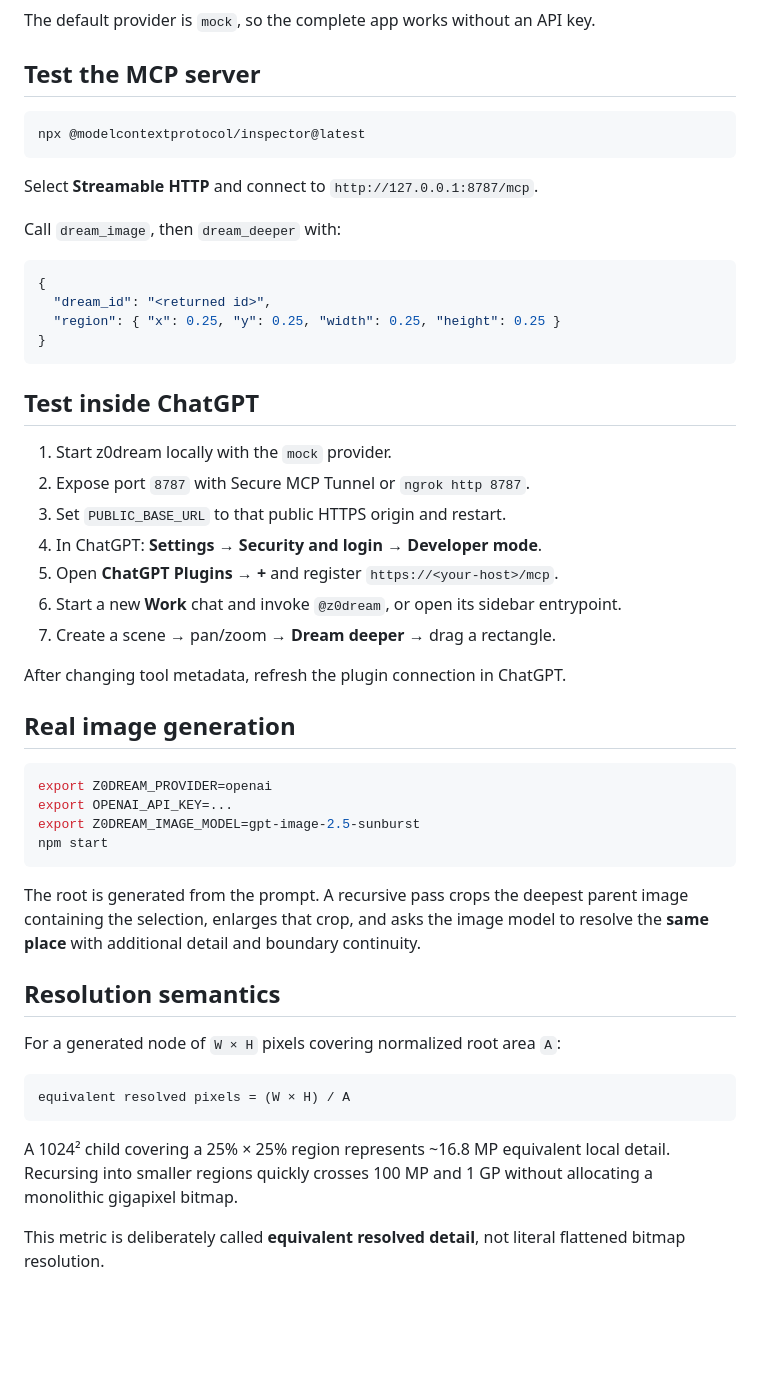
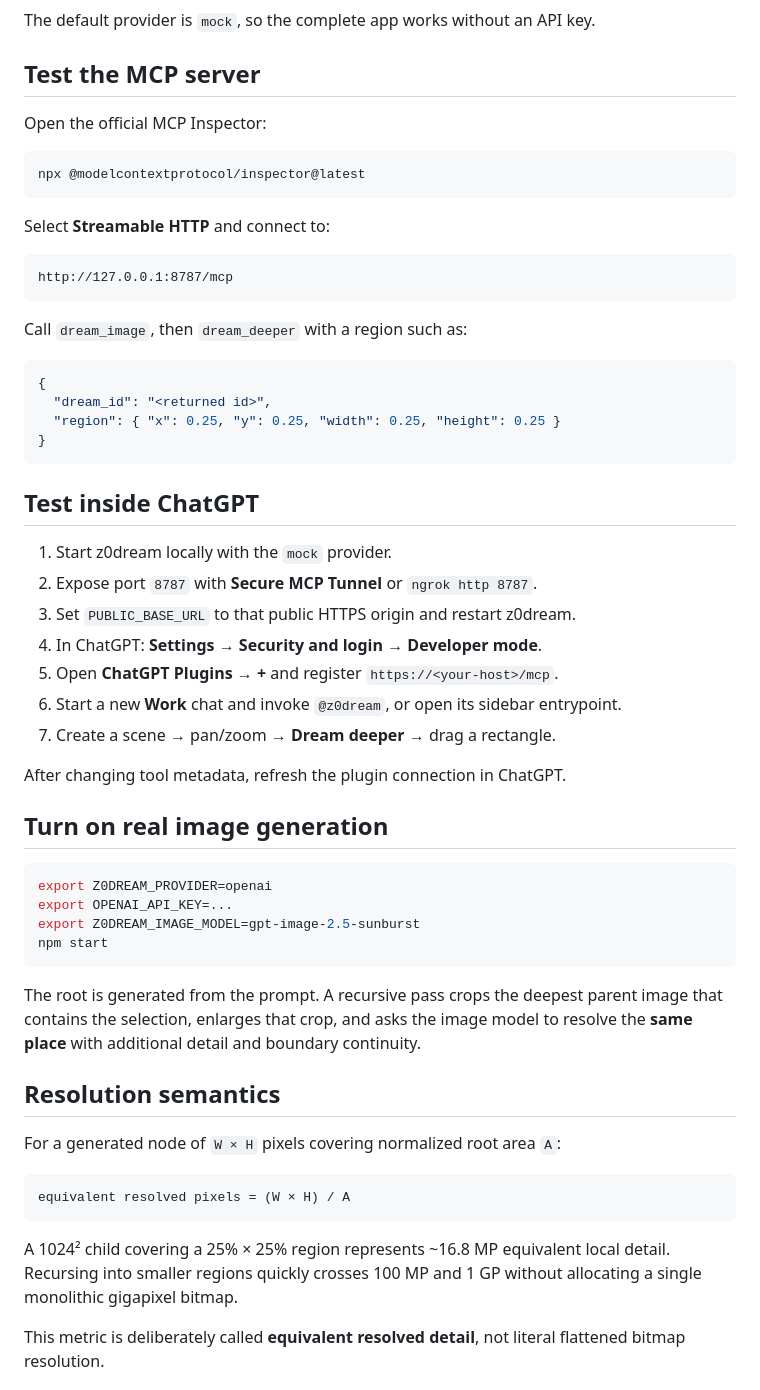
Before and after one commit to kvnloo/z0dream, a Markdown page: README.md, the part around one of its changes. GitHub-like rendering; blank space fills up the shorter version.

````diff
--- a/README.md
+++ b/README.md
@@ -44,13 +44,19 @@ The default provider is `mock`, so the complete app works without an API key.
 
 ## Test the MCP server
 
+Open the official MCP Inspector:
+
 ```bash
 npx @modelcontextprotocol/inspector@latest
 ```
 
-Select **Streamable HTTP** and connect to `http://127.0.0.1:8787/mcp`.
+Select **Streamable HTTP** and connect to:
 
-Call `dream_image`, then `dream_deeper` with:
+```text
+http://127.0.0.1:8787/mcp
+```
+
+Call `dream_image`, then `dream_deeper` with a region such as:
 
 ```json
 {
@@ -62,8 +68,8 @@ Call `dream_image`, then `dream_deeper` with:
 ## Test inside ChatGPT
 
 1. Start z0dream locally with the `mock` provider.
-2. Expose port `8787` with Secure MCP Tunnel or `ngrok http 8787`.
-3. Set `PUBLIC_BASE_URL` to that public HTTPS origin and restart.
+2. Expose port `8787` with **Secure MCP Tunnel** or `ngrok http 8787`.
+3. Set `PUBLIC_BASE_URL` to that public HTTPS origin and restart z0dream.
 4. In ChatGPT: **Settings → Security and login → Developer mode**.
 5. Open **ChatGPT Plugins → +** and register `https://<your-host>/mcp`.
 6. Start a new **Work** chat and invoke `@z0dream`, or open its sidebar entrypoint.
@@ -71,7 +77,7 @@ Call `dream_image`, then `dream_deeper` with:
 
 After changing tool metadata, refresh the plugin connection in ChatGPT.
 
-## Real image generation
+## Turn on real image generation
 
 ```bash
 export Z0DREAM_PROVIDER=openai
@@ -80,7 +86,7 @@ export Z0DREAM_IMAGE_MODEL=gpt-image-2.5-sunburst
 npm start
 ```
 
-The root is generated from the prompt. A recursive pass crops the deepest parent image containing the selection, enlarges that crop, and asks the image model to resolve the **same place** with additional detail and boundary continuity.
+The root is generated from the prompt. A recursive pass crops the deepest parent image that contains the selection, enlarges that crop, and asks the image model to resolve the **same place** with additional detail and boundary continuity.
 
 ## Resolution semantics
 
@@ -90,7 +96,7 @@ For a generated node of `W × H` pixels covering normalized root area `A`:
 equivalent resolved pixels = (W × H) / A
 ```
 
-A 1024² child covering a 25% × 25% region represents ~16.8 MP equivalent local detail. Recursing into smaller regions quickly crosses 100 MP and 1 GP without allocating a monolithic gigapixel bitmap.
+A 1024² child covering a 25% × 25% region represents ~16.8 MP equivalent local detail. Recursing into smaller regions quickly crosses 100 MP and 1 GP without allocating a single monolithic gigapixel bitmap.
 
 This metric is deliberately called **equivalent resolved detail**, not literal flattened bitmap resolution.
 
````
Also changed, not shown: other parts of README.md (+46 -9 lines).
